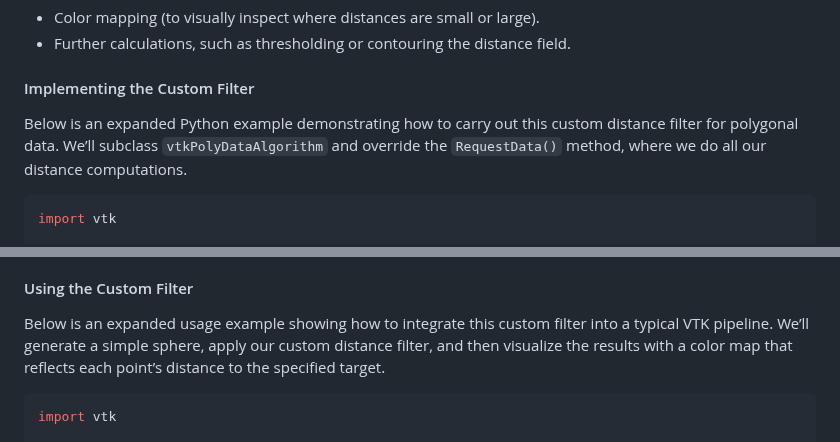
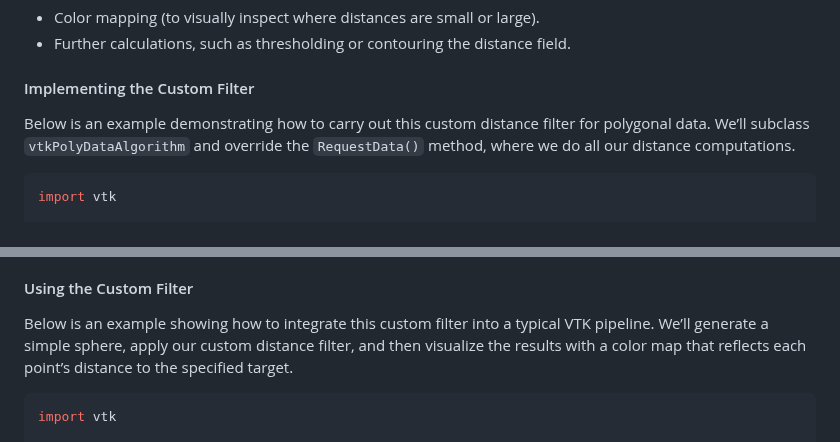
Before and after one commit to djeada/Vtk-Examples, a Markdown page: notes/09_custom_filters_and_algorithms.md, 2 parts joined by grey strips. Rendered like a GitHub page.

````diff
--- a/notes/09_custom_filters_and_algorithms.md
+++ b/notes/09_custom_filters_and_algorithms.md
@@ -88,7 +89,7 @@ When the distance for each point is computed, it’s often stored in a scalar ar
 
 #### Implementing the Custom Filter
 
-Below is an expanded Python example demonstrating how to carry out this custom distance filter for polygonal data. We’ll subclass `vtkPolyDataAlgorithm` and override the `RequestData()` method, where we do all our distance computations.
+Below is an example demonstrating how to carry out this custom distance filter for polygonal data. We’ll subclass `vtkPolyDataAlgorithm` and override the `RequestData()` method, where we do all our distance computations.
 
 ```python
 import vtk
@@ -189,7 +190,7 @@ Here’s a breakdown of what’s happening in `RequestData()`:
 
 #### Using the Custom Filter
 
-Below is an expanded usage example showing how to integrate this custom filter into a typical VTK pipeline. We’ll generate a simple sphere, apply our custom distance filter, and then visualize the results with a color map that reflects each point’s distance to the specified target.
+Below is an example showing how to integrate this custom filter into a typical VTK pipeline. We’ll generate a simple sphere, apply our custom distance filter, and then visualize the results with a color map that reflects each point’s distance to the specified target.
 
 ```python
 import vtk
````
Also changed, not shown: other parts of notes/09_custom_filters_and_algorithms.md (+2 -0 lines).
